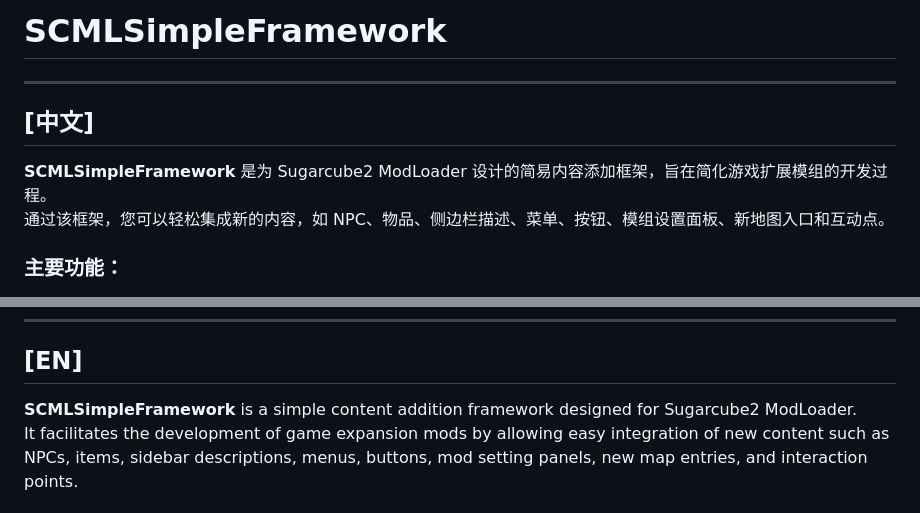
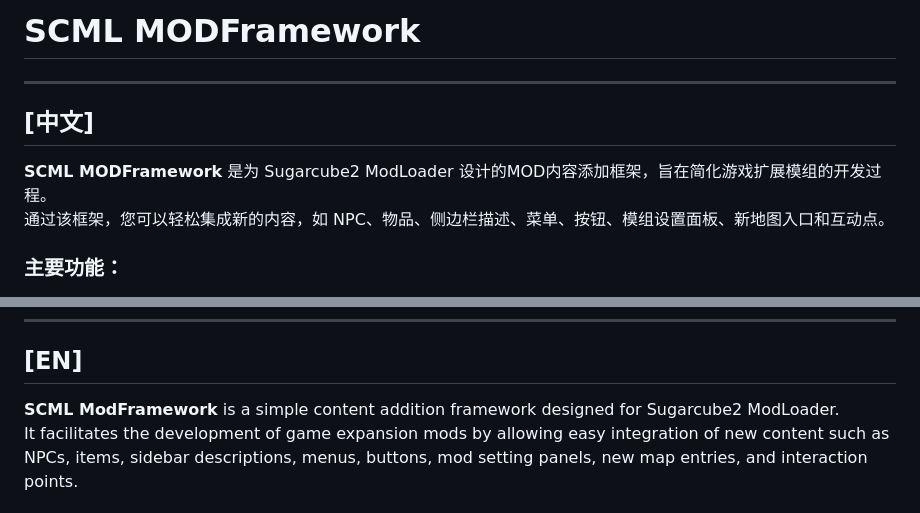
Before and after one commit to emicoto/SCMLSimpleFramework, a Markdown page: README.md, 2 parts joined by grey strips. Rendered like a GitHub page.

```diff
--- a/README.md
+++ b/README.md
@@ -1,11 +1,11 @@
 
-# SCMLSimpleFramework
+# SCML MODFramework
 
 ---
 
 ## [中文]
 
-**SCMLSimpleFramework** 是为 Sugarcube2 ModLoader 设计的简易内容添加框架，旨在简化游戏扩展模组的开发过程。
+**SCML MODFramework** 是为 Sugarcube2 ModLoader 设计的MOD内容添加框架，旨在简化游戏扩展模组的开发过程。
 通过该框架，您可以轻松集成新的内容，如 NPC、物品、侧边栏描述、菜单、按钮、模组设置面板、新地图入口和互动点。
 
 ### 主要功能：
@@ -48,7 +48,7 @@ SCMLSimpleFramework 提高了游戏扩展模组开发的效率，丰富了游戏
 
 ## [EN]
 
-**SCMLSimpleFramework** is a simple content addition framework designed for Sugarcube2 ModLoader.
+**SCML ModFramework** is a simple content addition framework designed for Sugarcube2 ModLoader.
 It facilitates the development of game expansion mods by allowing easy integration of new content such as NPCs, items, sidebar descriptions, menus, buttons, mod setting panels, new map entries, and interaction points.
 
 ### Key Features:
```
